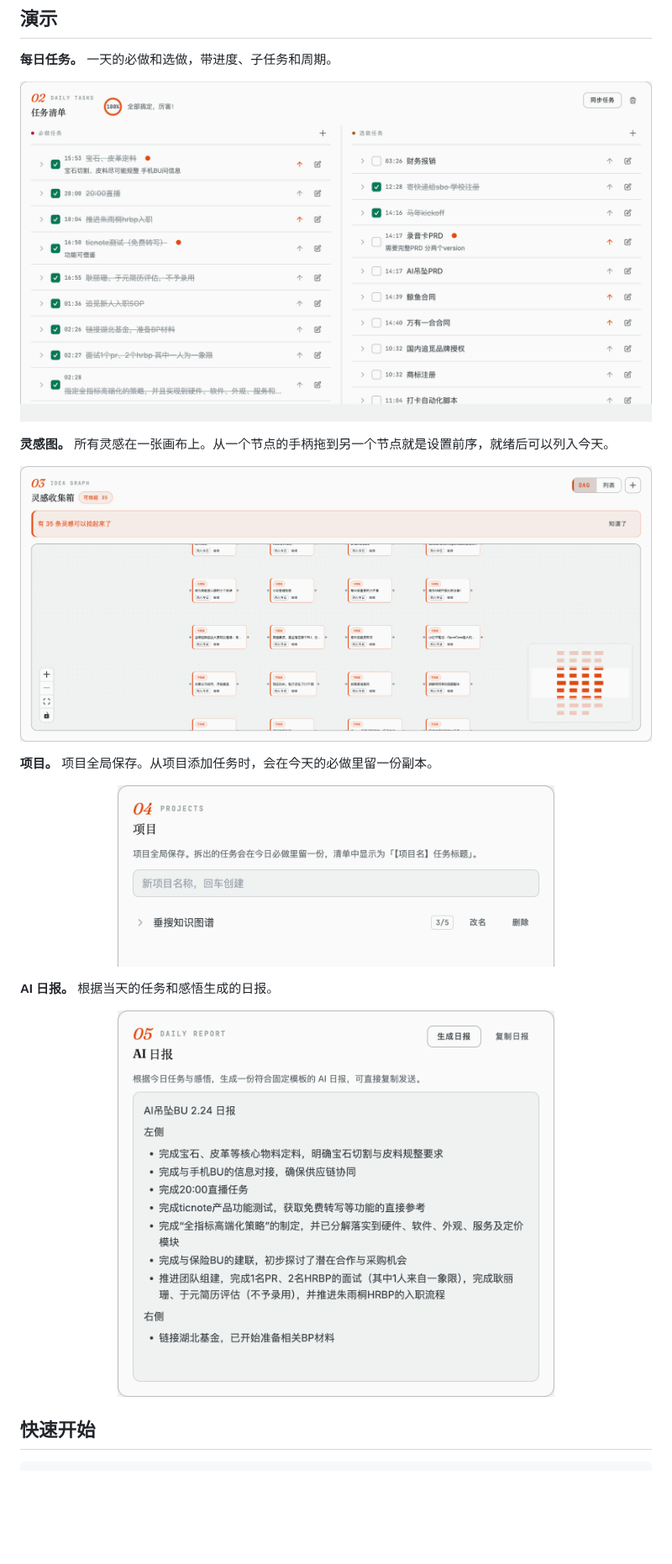
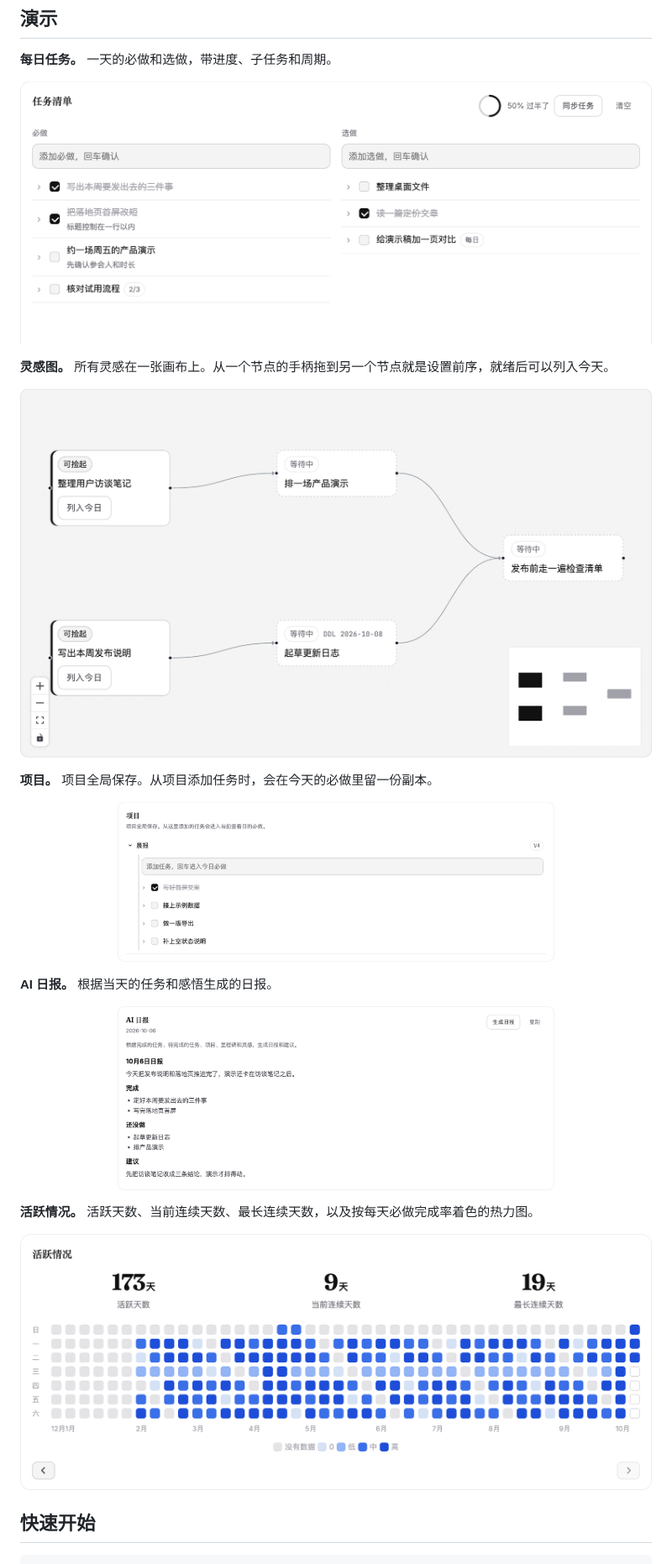
Before and after one commit to lintaojlu/CEOS, a Markdown page: README.zh-CN.md, the part around one of its changes. Shown at 84% size. Rendered like a GitHub page; pictures changed too: docs/assets/screenshots/activity.png (added), docs/assets/screenshots/ai-report.png, docs/assets/screenshots/daily-tasks.png; blank space fills up the shorter version.

```diff
--- a/README.zh-CN.md
+++ b/README.zh-CN.md
@@ -72,6 +72,12 @@
 
 <p align="center">
   <img src="docs/assets/screenshots/ai-report.png" alt="AI 日报" width="520" />
+</p>
+
+**活跃情况。** 活跃天数、当前连续天数、最长连续天数，以及按每天必做完成率着色的热力图。
+
+<p align="center">
+  <img src="docs/assets/screenshots/activity.png" alt="活跃情况统计和完成率热力图" width="860" />
 </p>
 
 ## 快速开始
```
Also changed, not shown: other parts of README.zh-CN.md (+1 -1 lines), README.md (+7 -1 lines).
